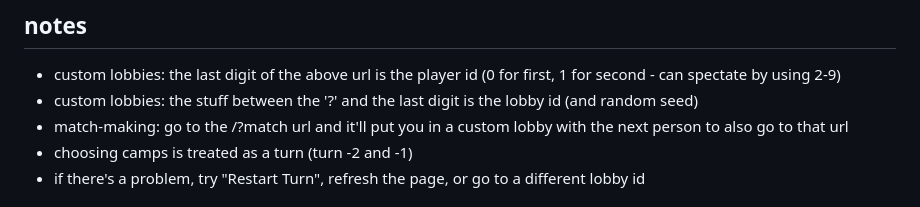
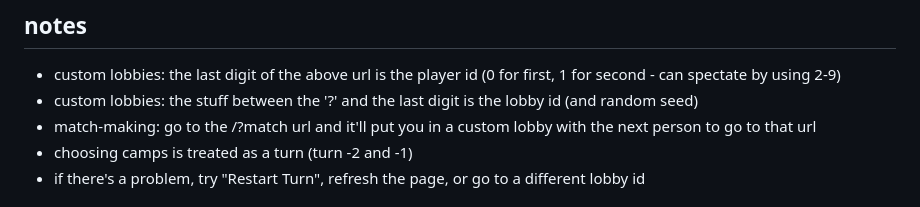
Before and after one commit to NoxNode/radlands, a Markdown page: README.md, the part around the change. Drawn GitHub-style.

```diff
--- a/README.md
+++ b/README.md
@@ -11,7 +11,7 @@
 ## notes
 - custom lobbies: the last digit of the above url is the player id (0 for first, 1 for second - can spectate by using 2-9)
 - custom lobbies: the stuff between the '?' and the last digit is the lobby id (and random seed)
-- match-making: go to the /?match url and it'll put you in a custom lobby with the next person to also go to that url
+- match-making: go to the /?match url and it'll put you in a custom lobby with the next person to go to that url
 - choosing camps is treated as a turn (turn -2 and -1)
 - if there's a problem, try "Restart Turn", refresh the page, or go to a different lobby id
 
```
